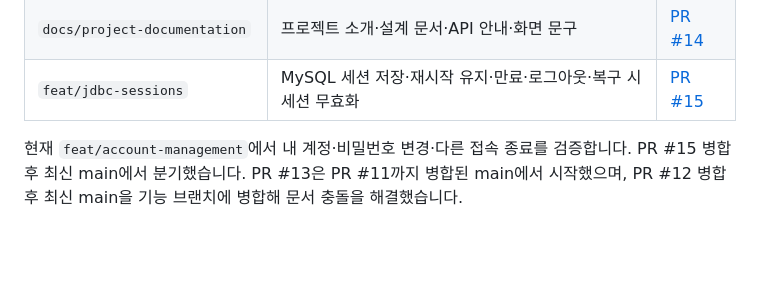
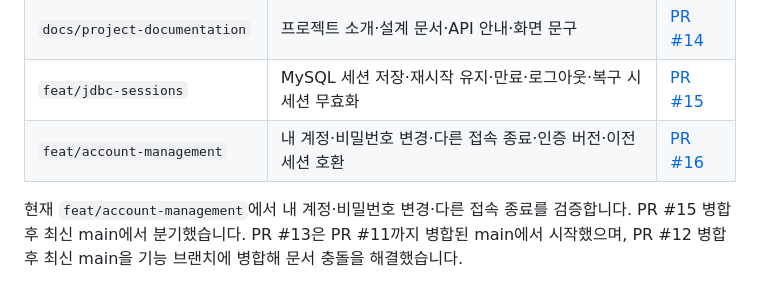
Before and after one commit to zeroziba9-hash/order-stock-service, a Markdown page: docs/development-workflow.md, the part around the change. Rendered like a GitHub page; blank space fills up the shorter version.

Commit message:
docs: link account management pull request

```diff
--- a/docs/development-workflow.md
+++ b/docs/development-workflow.md
@@ -23,6 +23,7 @@
 | `feat/request-tracing` | 서버 발급 요청 ID·보안 필터 차단 추적·안전한 오류 로그 | [PR #13](https://github.com/zeroziba9-hash/order-stock-service/pull/13) |
 | `docs/project-documentation` | 프로젝트 소개·설계 문서·API 안내·화면 문구 | [PR #14](https://github.com/zeroziba9-hash/order-stock-service/pull/14) |
 | `feat/jdbc-sessions` | MySQL 세션 저장·재시작 유지·만료·로그아웃·복구 시 세션 무효화 | [PR #15](https://github.com/zeroziba9-hash/order-stock-service/pull/15) |
+| `feat/account-management` | 내 계정·비밀번호 변경·다른 접속 종료·인증 버전·이전 세션 호환 | [PR #16](https://github.com/zeroziba9-hash/order-stock-service/pull/16) |
 
 현재 `feat/account-management`에서 내 계정·비밀번호 변경·다른 접속 종료를 검증합니다. PR #15 병합 후 최신 main에서 분기했습니다.
 PR #13은 PR #11까지 병합된 main에서 시작했으며, PR #12 병합 후 최신 main을 기능 브랜치에 병합해 문서 충돌을 해결했습니다.
```
